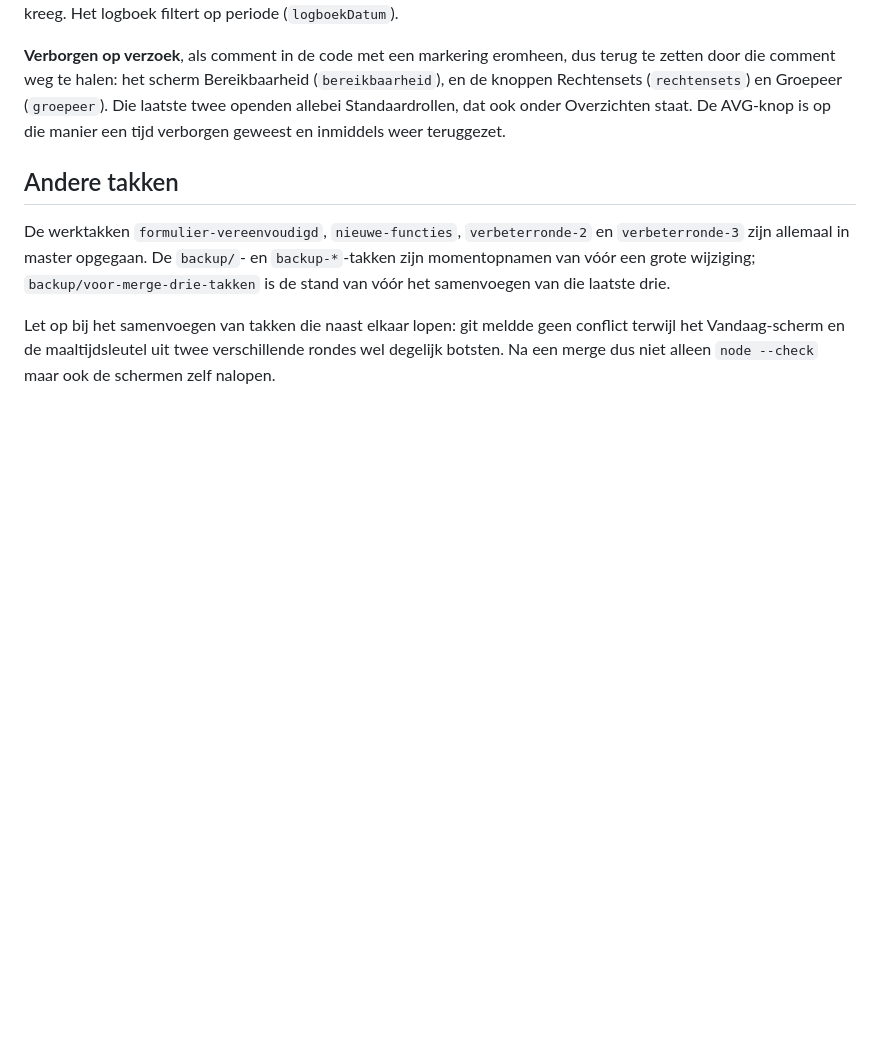
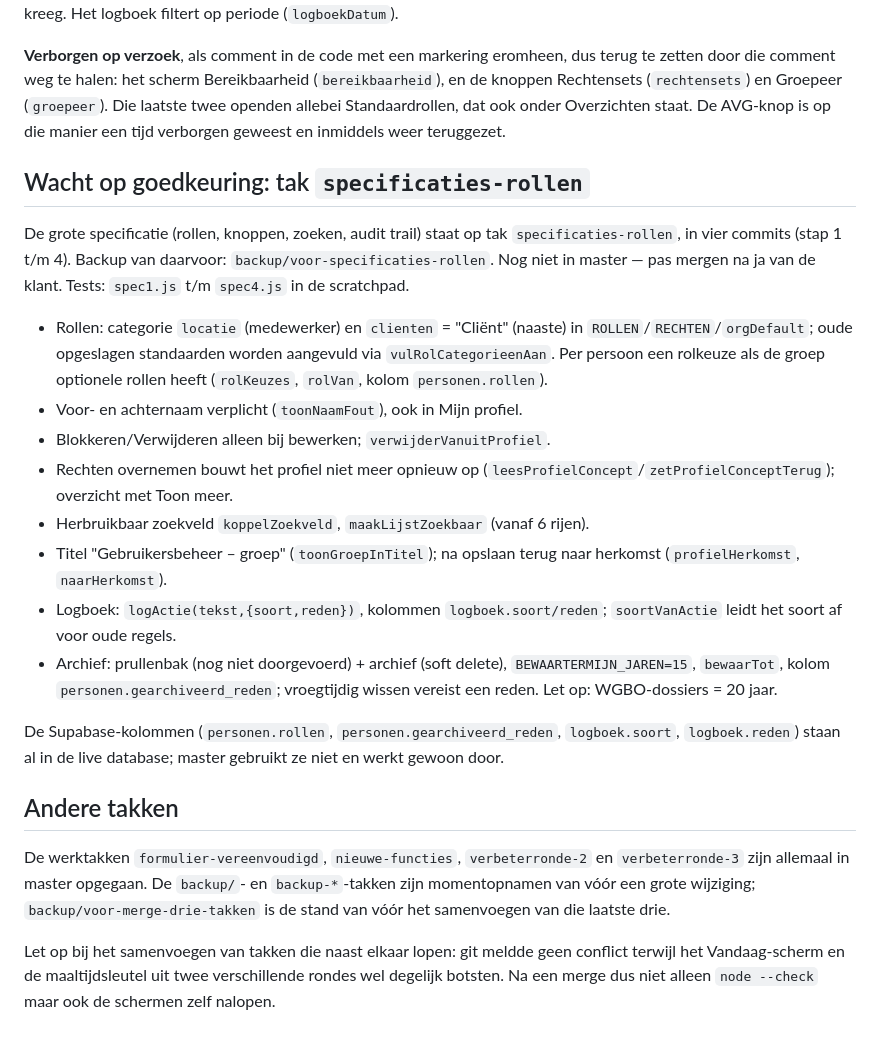
Before and after one commit to Nietbarkie23/Mywepp-prototype, a Markdown page: CLAUDE.md, the part around the change. Drawn GitHub-style; blank space fills up the shorter version.

Commit message:
Memory: stand van de tak specificaties-rollen
Co-Authored-By: Claude Opus 5.5 <noreply@anthropic.com>
Claude-Session: https://claude.ai/code/session_018xJEThweSPcR1pQimquPkB

```diff
--- a/CLAUDE.md
+++ b/CLAUDE.md
@@ -86,6 +86,34 @@ dus terug te zetten door die comment weg te halen: het scherm Bereikbaarheid
 Standaardrollen, dat ook onder Overzichten staat. De AVG-knop is op die manier
 een tijd verborgen geweest en inmiddels weer teruggezet.
 
+## Wacht op goedkeuring: tak `specificaties-rollen`
+
+De grote specificatie (rollen, knoppen, zoeken, audit trail) staat op tak
+`specificaties-rollen`, in vier commits (stap 1 t/m 4). Backup van daarvoor:
+`backup/voor-specificaties-rollen`. Nog niet in master — pas mergen na ja van
+de klant. Tests: `spec1.js` t/m `spec4.js` in de scratchpad.
+
+- Rollen: categorie `locatie` (medewerker) en `clienten` = "Cliënt" (naaste)
+  in `ROLLEN`/`RECHTEN`/`orgDefault`; oude opgeslagen standaarden worden
+  aangevuld via `vulRolCategorieenAan`. Per persoon een rolkeuze als de groep
+  optionele rollen heeft (`rolKeuzes`, `rolVan`, kolom `personen.rollen`).
+- Voor- en achternaam verplicht (`toonNaamFout`), ook in Mijn profiel.
+- Blokkeren/Verwijderen alleen bij bewerken; `verwijderVanuitProfiel`.
+- Rechten overnemen bouwt het profiel niet meer opnieuw op
+  (`leesProfielConcept`/`zetProfielConceptTerug`); overzicht met Toon meer.
+- Herbruikbaar zoekveld `koppelZoekveld`, `maakLijstZoekbaar` (vanaf 6 rijen).
+- Titel "Gebruikersbeheer – groep" (`toonGroepInTitel`); na opslaan terug
+  naar herkomst (`profielHerkomst`, `naarHerkomst`).
+- Logboek: `logActie(tekst,{soort,reden})`, kolommen `logboek.soort/reden`;
+  `soortVanActie` leidt het soort af voor oude regels.
+- Archief: prullenbak (nog niet doorgevoerd) + archief (soft delete),
+  `BEWAARTERMIJN_JAREN=15`, `bewaarTot`, kolom `personen.gearchiveerd_reden`;
+  vroegtijdig wissen vereist een reden. Let op: WGBO-dossiers = 20 jaar.
+
+De Supabase-kolommen (`personen.rollen`, `personen.gearchiveerd_reden`,
+`logboek.soort`, `logboek.reden`) staan al in de live database; master
+gebruikt ze niet en werkt gewoon door.
+
 ## Andere takken
 
 De werktakken `formulier-vereenvoudigd`, `nieuwe-functies`, `verbeterronde-2` en
```
